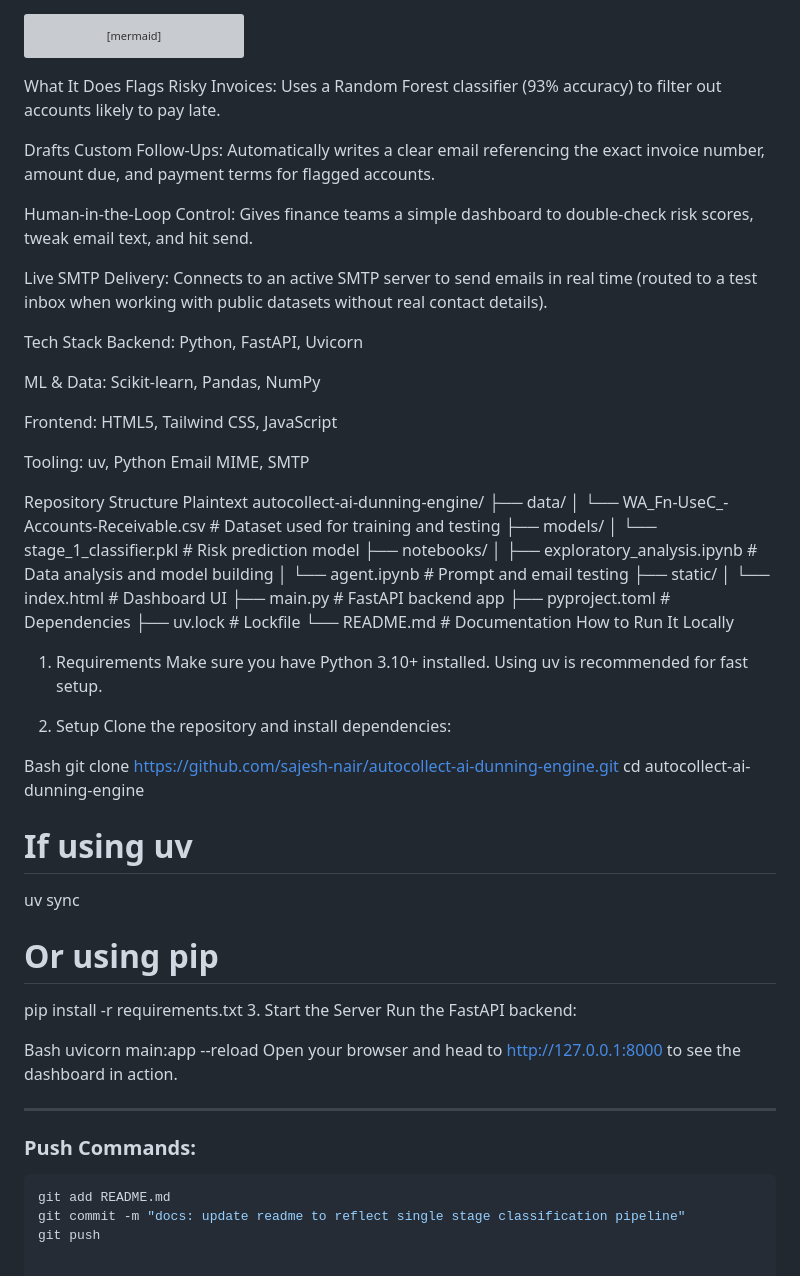
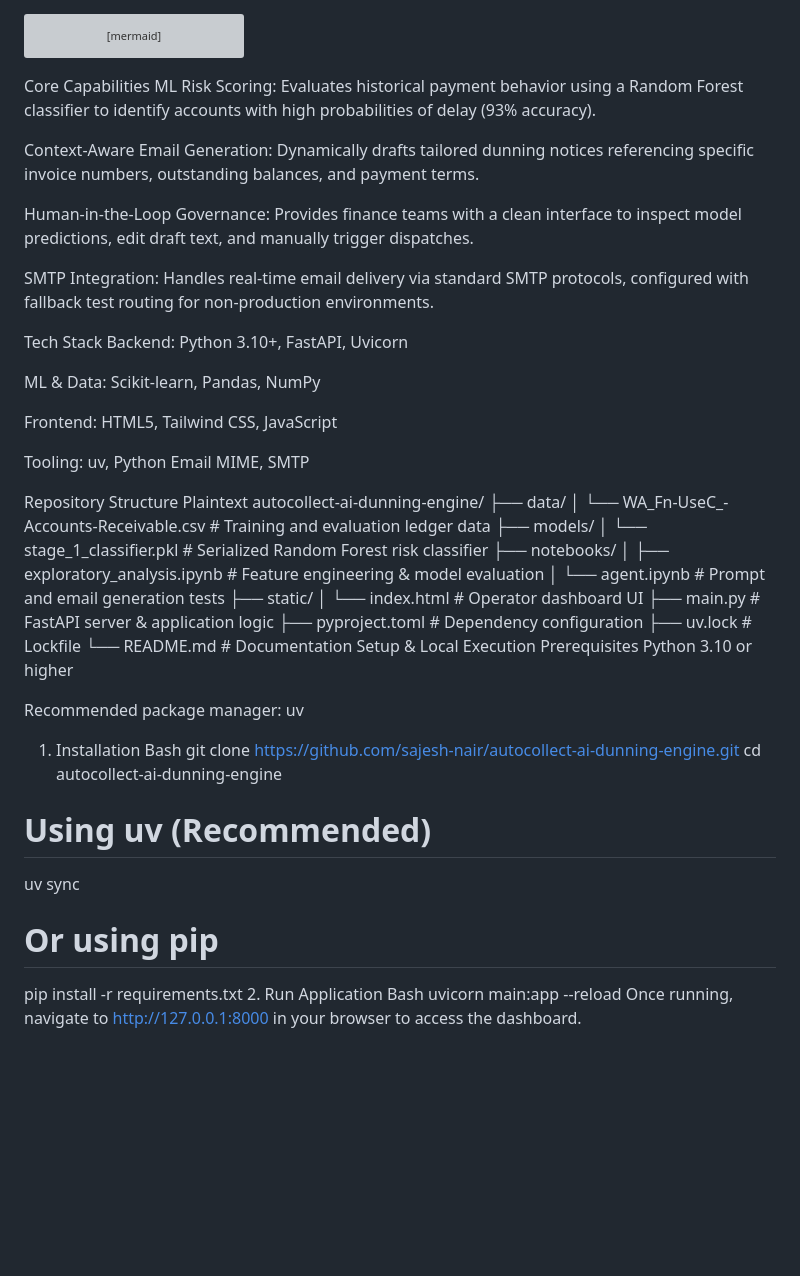
Before and after one commit to sajesh-nair/autocollect-ai-dunning-engine, a Markdown page: README.md, the part around the change. Drawn GitHub-style; blank space fills up the shorter version; grey boxes are pictures that could not be loaded.

Commit message:
Revise README for clarity and updated features
Updated README to reflect changes in architecture and core capabilities.

````diff
--- a/README.md
+++ b/README.md
@@ -62,17 +62,17 @@ graph TD
     style I fill:#742a2a,stroke:#c53030,color:#fff
 
 ```
-What It Does
-Flags Risky Invoices: Uses a Random Forest classifier (93% accuracy) to filter out accounts likely to pay late.
+Core Capabilities
+ML Risk Scoring: Evaluates historical payment behavior using a Random Forest classifier to identify accounts with high probabilities of delay (93% accuracy).
 
-Drafts Custom Follow-Ups: Automatically writes a clear email referencing the exact invoice number, amount due, and payment terms for flagged accounts.
+Context-Aware Email Generation: Dynamically drafts tailored dunning notices referencing specific invoice numbers, outstanding balances, and payment terms.
 
-Human-in-the-Loop Control: Gives finance teams a simple dashboard to double-check risk scores, tweak email text, and hit send.
+Human-in-the-Loop Governance: Provides finance teams with a clean interface to inspect model predictions, edit draft text, and manually trigger dispatches.
 
-Live SMTP Delivery: Connects to an active SMTP server to send emails in real time (routed to a test inbox when working with public datasets without real contact details).
+SMTP Integration: Handles real-time email delivery via standard SMTP protocols, configured with fallback test routing for non-production environments.
 
 Tech Stack
-Backend: Python, FastAPI, Uvicorn
+Backend: Python 3.10+, FastAPI, Uvicorn
 
 ML & Data: Scikit-learn, Pandas, NumPy
 
@@ -84,47 +84,35 @@ Repository Structure
 Plaintext
 autocollect-ai-dunning-engine/
 ├── data/
-│   └── WA_Fn-UseC_-Accounts-Receivable.csv   # Dataset used for training and testing
+│   └── WA_Fn-UseC_-Accounts-Receivable.csv   # Training and evaluation ledger data
 ├── models/
-│   └── stage_1_classifier.pkl                # Risk prediction model
+│   └── stage_1_classifier.pkl                # Serialized Random Forest risk classifier
 ├── notebooks/
-│   ├── exploratory_analysis.ipynb            # Data analysis and model building
-│   └── agent.ipynb                           # Prompt and email testing
+│   ├── exploratory_analysis.ipynb            # Feature engineering & model evaluation
+│   └── agent.ipynb                           # Prompt and email generation tests
 ├── static/
-│   └── index.html                            # Dashboard UI
-├── main.py                                   # FastAPI backend app
-├── pyproject.toml                            # Dependencies
+│   └── index.html                            # Operator dashboard UI
+├── main.py                                   # FastAPI server & application logic
+├── pyproject.toml                            # Dependency configuration
 ├── uv.lock                                   # Lockfile
 └── README.md                                 # Documentation
-How to Run It Locally
-1. Requirements
-Make sure you have Python 3.10+ installed. Using uv is recommended for fast setup.
+Setup & Local Execution
+Prerequisites
+Python 3.10 or higher
 
-2. Setup
-Clone the repository and install dependencies:
+Recommended package manager: uv
 
+1. Installation
 Bash
 git clone [https://github.com/sajesh-nair/autocollect-ai-dunning-engine.git](https://github.com/sajesh-nair/autocollect-ai-dunning-engine.git)
 cd autocollect-ai-dunning-engine
 
-# If using uv
+# Using uv (Recommended)
 uv sync
 
 # Or using pip
 pip install -r requirements.txt
-3. Start the Server
-Run the FastAPI backend:
-
+2. Run Application
 Bash
 uvicorn main:app --reload
-Open your browser and head to http://127.0.0.1:8000 to see the dashboard in action.
-
-
----
-
-### Push Commands:
-
-```bash
-git add README.md
-git commit -m "docs: update readme to reflect single stage classification pipeline"
-git push
+Once running, navigate to http://127.0.0.1:8000 in your browser to access the dashboard.
````
